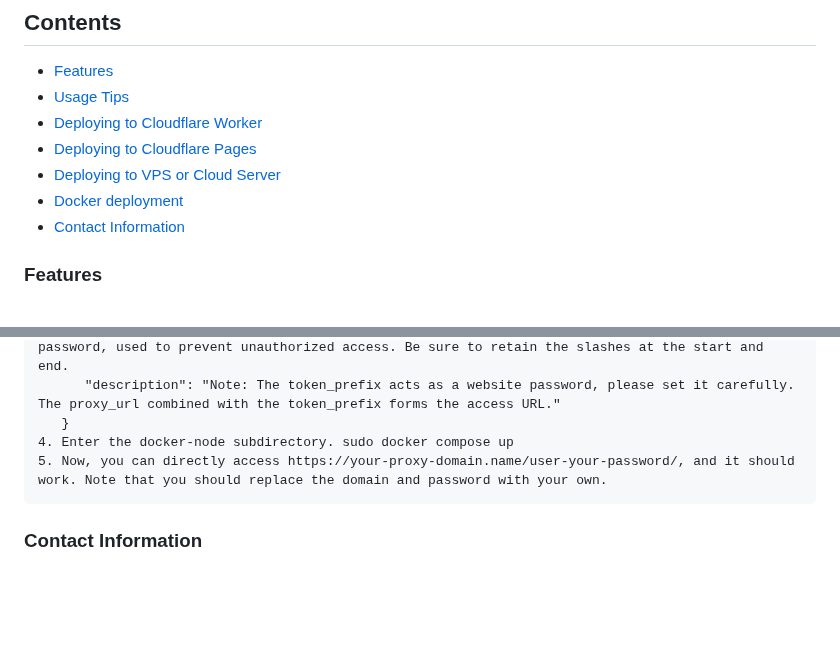
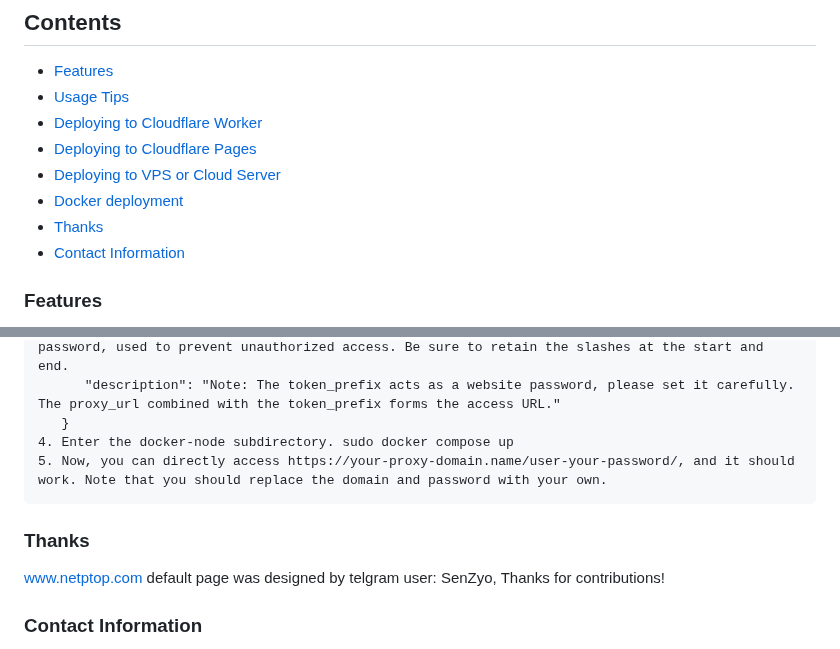
Before and after one commit to netptop/siteproxy, a Markdown page: README_english.md, 2 parts joined by grey strips. GitHub-like rendering; blank space fills up the shorter version.

Commit message:
added thanks

````diff
--- a/README_english.md
+++ b/README_english.md
@@ -15,6 +15,7 @@ Note: To reduce the risk of phishing, the code of siteproxy 2.0 is obfuscated, a
 - [Deploying to Cloudflare Pages](#deploying-to-cloudflare-page)
 - [Deploying to VPS or Cloud Server](#deploying-to-vps-or-cloud-server)
 - [Docker deployment](#docker-deployment)
+- [Thanks](#Thanks)
 - [Contact Information](#contact-information)
 
 ### Features
@@ -95,6 +96,9 @@ git clone https://your-proxy-domain.name/user-your-password/https/github.com/the
 4. Enter the docker-node subdirectory. sudo docker compose up
 5. Now, you can directly access https://your-proxy-domain.name/user-your-password/, and it should work. Note that you should replace the domain and password with your own.
 ```
+### Thanks
+www.netptop.com default page was designed by telgram user: SenZyo, Thanks for contributions!
+
 ### Contact Information
 Telegram group: @siteproxy
 <br />
````
Also changed, not shown: README.md (+5 -0 lines).
